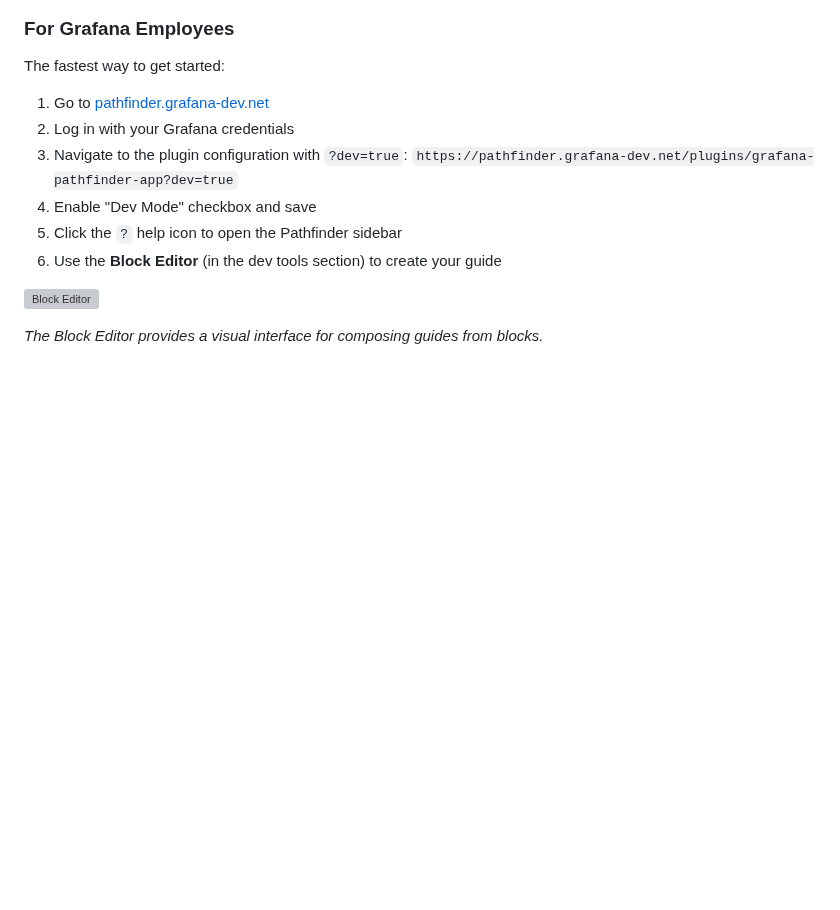
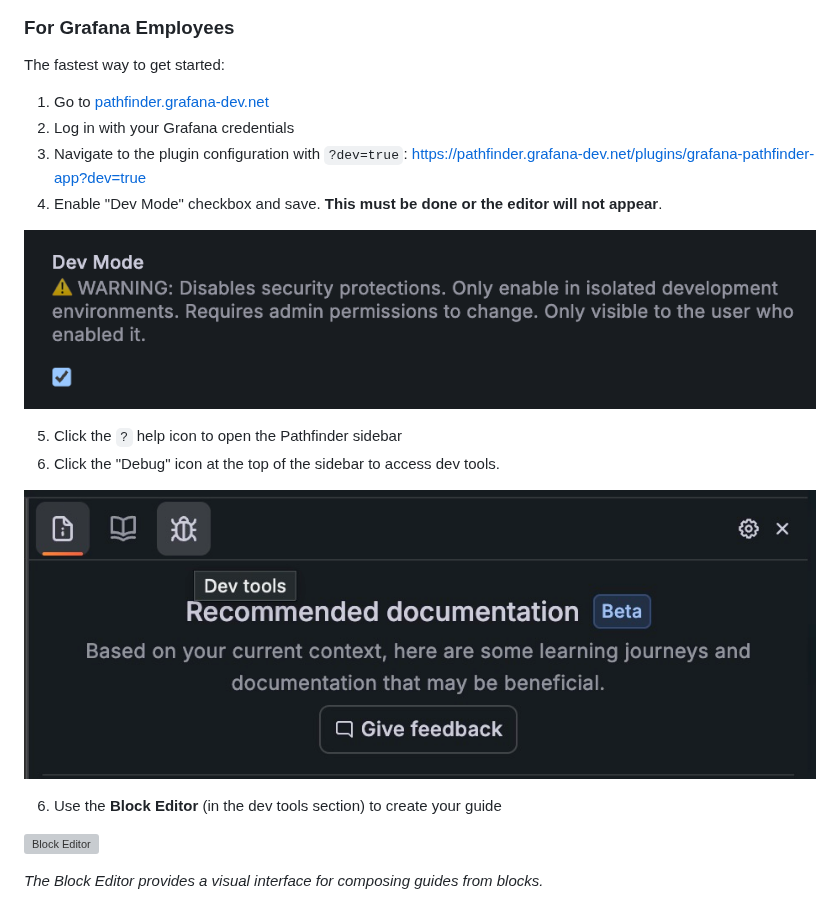
Before and after one commit to grafana/interactive-tutorials, a Markdown page: README.md, the part around the change. Drawn GitHub-style; pictures changed too: docs/img/dev-tools.jpg (added); blank space fills up the shorter version; grey boxes are pictures that could not be loaded.

Commit message:
iterate

```diff
--- a/README.md
+++ b/README.md
@@ -25,9 +25,16 @@ The fastest way to get started:
 1. Go to [pathfinder.grafana-dev.net](https://pathfinder.grafana-dev.net)
 2. Log in with your Grafana credentials
 3. Navigate to the plugin configuration with `?dev=true`:
-   `https://pathfinder.grafana-dev.net/plugins/grafana-pathfinder-app?dev=true`
-4. Enable "Dev Mode" checkbox and save
+   [https://pathfinder.grafana-dev.net/plugins/grafana-pathfinder-app?dev=true](https://pathfinder.grafana-dev.net/plugins/grafana-pathfinder-app?dev=true)
+4. Enable "Dev Mode" checkbox and save.  **This must be done or the editor will not appear**.
+
+![Dev Mode Checkbox](docs/img/dev-mode.png)
+
 5. Click the `?` help icon to open the Pathfinder sidebar
+6. Click the "Debug" icon at the top of the sidebar to access dev tools.
+
+![Dev Tools](docs/img/dev-tools.jpg)
+
 6. Use the **Block Editor** (in the dev tools section) to create your guide
 
 ![Block Editor](docs/img/block-editor.png)
```
